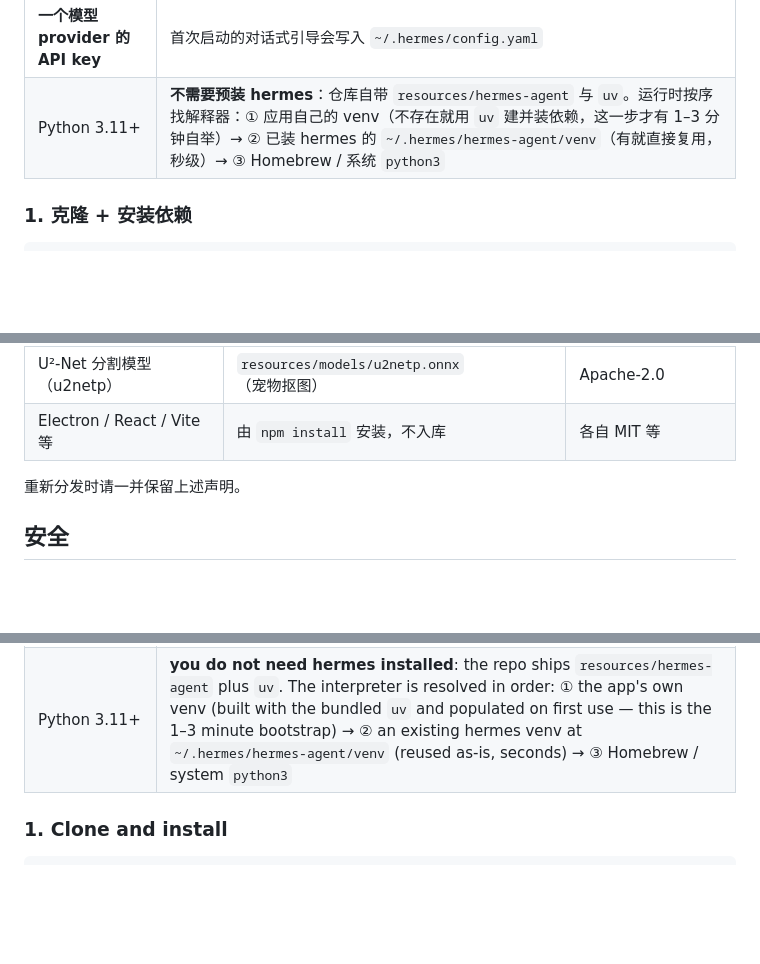
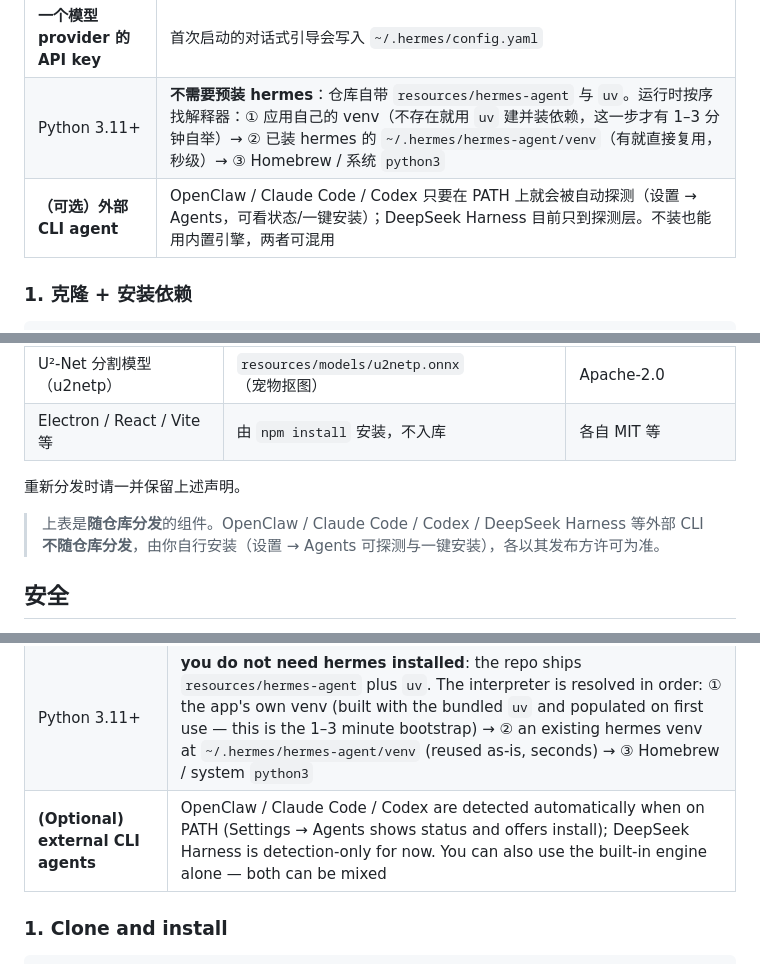
Before and after one commit to hf-jz/DeskAgent, a Markdown page: README.md, 3 parts joined by grey strips. Drawn GitHub-style; blank space fills up the shorter version.

```diff
--- a/README.md
+++ b/README.md
@@ -84,6 +84,7 @@ $ hermes chat -q "帮我看看 src/ 目录结构，解释一下各模块的职
 | **Node.js ≥ 24** | `node -v` 确认；推荐 nvm 管理 |
 | **一个模型 provider 的 API key** | 首次启动的对话式引导会写入 `~/.hermes/config.yaml` |
 | Python 3.11+ | **不需要预装 hermes**：仓库自带 `resources/hermes-agent` 与 `uv`。运行时按序找解释器：① 应用自己的 venv（不存在就用 `uv` 建并装依赖，这一步才有 1–3 分钟自举）→ ② 已装 hermes 的 `~/.hermes/hermes-agent/venv`（有就直接复用，秒级）→ ③ Homebrew / 系统 `python3` |
+| **（可选）外部 CLI agent** | OpenClaw / Claude Code / Codex 只要在 PATH 上就会被自动探测（设置 → Agents，可看状态/一键安装）；DeepSeek Harness 目前只到探测层。不装也能用内置引擎，两者可混用 |
 
 ### 1. 克隆 + 安装依赖
 
@@ -315,6 +324,8 @@ python3 test_bridge_watchdog.py    # 首字看门狗：告警 → 超时终止
 
 重新分发时请一并保留上述声明。
 
+> 上表是**随仓库分发**的组件。OpenClaw / Claude Code / Codex / DeepSeek Harness 等外部 CLI **不随仓库分发**，由你自行安装（设置 → Agents 可探测与一键安装），各以其发布方许可为准。
+
 ## 安全
 
 DeskApp 会在你的机器上执行 agent 产生的 shell 命令，并读写 `~/.hermes` 下的模型配置与凭据；工具调用默认需要你在审批卡上确认（定时任务以无人值守模式运行，其每次自动放行都会写审计日志 `userData/audit/*.jsonl`）。漏洞请走私密渠道，详见 [SECURITY.md](SECURITY.md)。
@@ -398,6 +409,7 @@ a 120px floating desktop pet appears (WebGL wave animation)
 | **Node.js ≥ 24** | check with `node -v`; nvm recommended |
 | **An API key for one model provider** | the first-run conversational onboarding writes it to `~/.hermes/config.yaml` |
 | Python 3.11+ | **you do not need hermes installed**: the repo ships `resources/hermes-agent` plus `uv`. The interpreter is resolved in order: ① the app's own venv (built with the bundled `uv` and populated on first use — this is the 1–3 minute bootstrap) → ② an existing hermes venv at `~/.hermes/hermes-agent/venv` (reused as-is, seconds) → ③ Homebrew / system `python3` |
+| **(Optional) external CLI agents** | OpenClaw / Claude Code / Codex are detected automatically when on PATH (Settings → Agents shows status and offers install); DeepSeek Harness is detection-only for now. You can also use the built-in engine alone — both can be mixed |
 
 ### 1. Clone and install
 
```
Also changed, not shown: other parts of README.md (+23 -4 lines).
